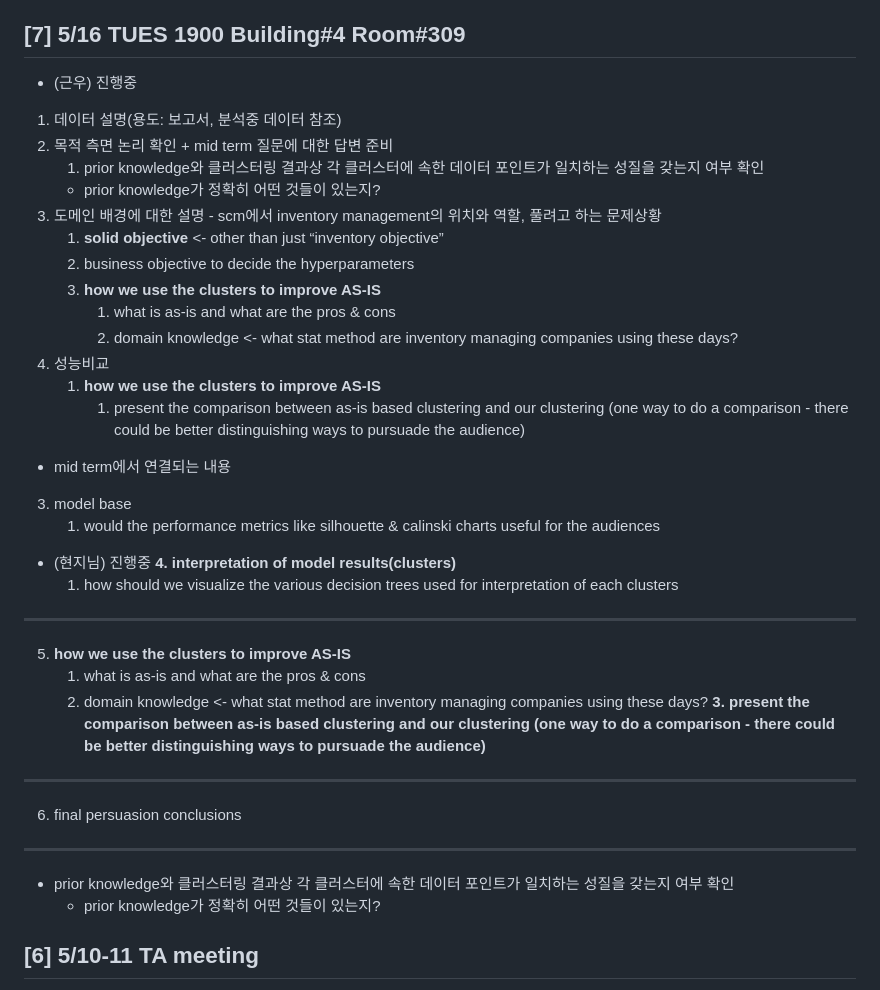
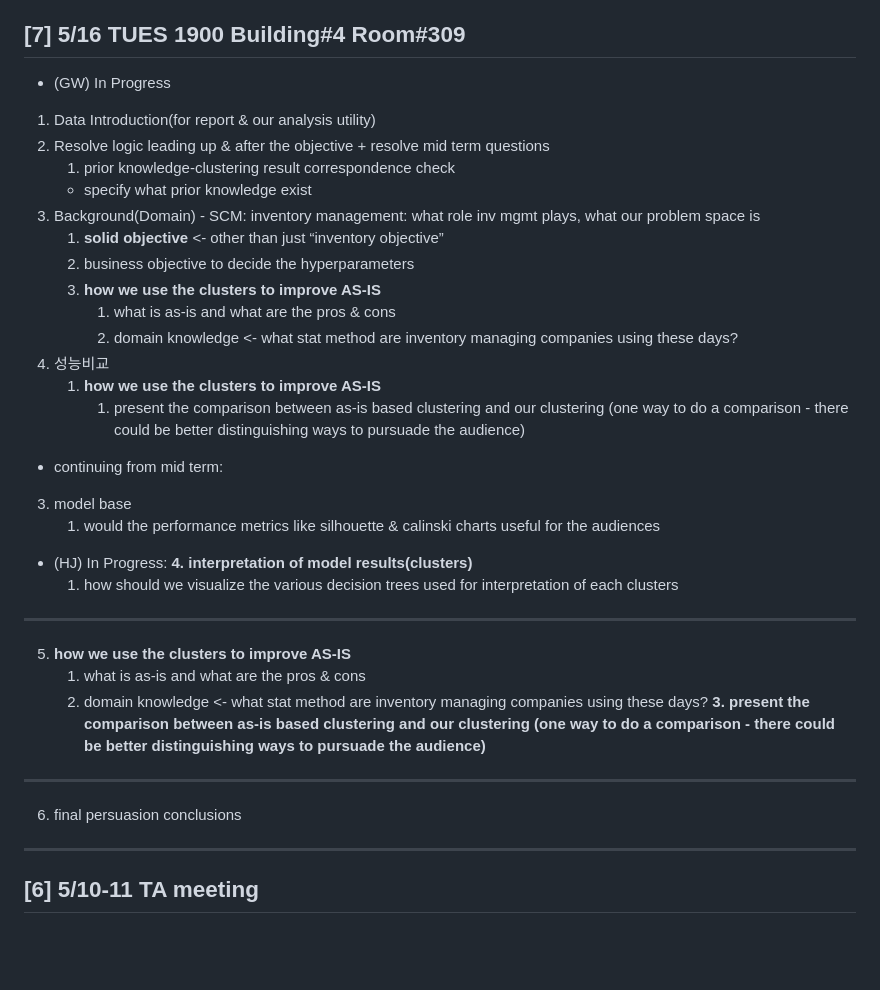
Before and after one commit to tungnd237/InventoryManagementAnalyst, a Markdown page: README.md, the part around the change. GitHub-like rendering; blank space fills up the shorter version.

Commit message:
EDIT: translated 5/16TUES meeting

```diff
--- a/README.md
+++ b/README.md
@@ -28,12 +28,12 @@ group work history summary:
 - tsne shows better performances at times, but we only get to see the performance metric numbers that outstands, not very much the visualization of the clusters that makes sense to the general audience. -> should consider ways to present the t-sne clustering visualization - something more like what pca-based clustering does better
 
 ## [7] 5/16 TUES 1900 Building#4 Room#309
-- (근우) 진행중
-1. 데이터 설명(용도: 보고서, 분석중 데이터 참조)
-2. 목적 측면 논리 확인 + mid term 질문에 대한 답변 준비
-	1. prior knowledge와 클러스터링 결과상 각 클러스터에 속한 데이터 포인트가 일치하는 성질을 갖는지 여부 확인
-	- prior knowledge가 정확히 어떤 것들이 있는지?
-3. 도메인 배경에 대한 설명 - scm에서 inventory management의 위치와 역할, 풀려고 하는 문제상황
+- (GW) In Progress
+1. Data Introduction(for report & our analysis utility)
+2. Resolve logic leading up & after the objective + resolve mid term questions
+	1. prior knowledge-clustering result correspondence check
+	- specify what prior knowledge exist
+3. Background(Domain) - SCM: inventory management: what role inv mgmt plays, what our problem space is
 	1. ****solid objective**** <- other than just “inventory objective”
 	2. business objective to decide the hyperparameters
 	3. ****how we use the clusters to improve AS-IS****
@@ -43,11 +43,11 @@ group work history summary:
 	1. ****how we use the clusters to improve AS-IS****
 		1. present the comparison between as-is based clustering and our clustering (one way to do a comparison - there could be better distinguishing ways to pursuade the audience)
 
-- mid term에서 연결되는 내용
+- continuing from mid term:
 3. model base
     1. would the performance metrics like silhouette & calinski charts useful for the audiences
 
-- (현지님) 진행중
+- (HJ) In Progress:
 **4. interpretation of model results(clusters)**
     1. how should we visualize the various decision trees used for interpretation of each clusters
 
@@ -59,8 +59,7 @@ group work history summary:
 ---
 6. final persuasion conclusions
 ---
-- prior knowledge와 클러스터링 결과상 각 클러스터에 속한 데이터 포인트가 일치하는 성질을 갖는지 여부 확인
-	- prior knowledge가 정확히 어떤 것들이 있는지?
+
 ## [6] 5/10-11 TA meeting
 - 5/10 WED - after 2000
 - 5/11 THURS - after 1900
```
